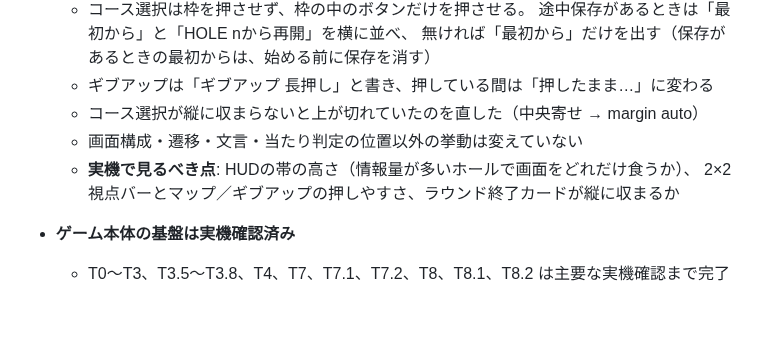
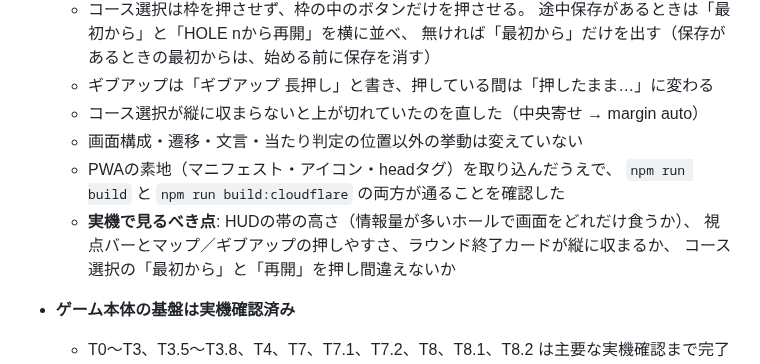
Before and after one commit to hanagemaru/putt, a Markdown page: PROJECT_STATUS.md, the part around the change. Drawn GitHub-style; blank space fills up the shorter version.

Commit message:
mainのPWA素地を取り込む
ドット絵化のブランチに main を合流させ、マニフェスト・アイコン・head
タグと同居できることを確認した。GitHub Pages 向けと Cloudflare 向けの
両方のビルドが通り、start_url / scope もベースに追従している。

Co-Authored-By: Claude Opus 5 <noreply@anthropic.com>
Claude-Session: https://claude.ai/code/session_01RdaR3y8xV5swry5X2gitdE

```diff
--- a/PROJECT_STATUS.md
+++ b/PROJECT_STATUS.md
@@ -90,8 +90,11 @@ AdSense申請全体・ハブ側の準備は `hanage-hub` の正本に従う。
   - ギブアップは「ギブアップ 長押し」と書き、押している間は「押したまま…」に変わる
   - コース選択が縦に収まらないと上が切れていたのを直した（中央寄せ → margin auto）
   - 画面構成・遷移・文言・当たり判定の位置以外の挙動は変えていない
+  - PWAの素地（マニフェスト・アイコン・headタグ）を取り込んだうえで、
+    `npm run build` と `npm run build:cloudflare` の両方が通ることを確認した
   - **実機で見るべき点**: HUDの帯の高さ（情報量が多いホールで画面をどれだけ食うか）、
-    2×2視点バーとマップ／ギブアップの押しやすさ、ラウンド終了カードが縦に収まるか
+    視点バーとマップ／ギブアップの押しやすさ、ラウンド終了カードが縦に収まるか、
+    コース選択の「最初から」と「再開」を押し間違えないか
 
 - **ゲーム本体の基盤は実機確認済み**
   - T0〜T3、T3.5〜T3.8、T4、T7、T7.1、T7.2、T8、T8.1、T8.2 は主要な実機確認まで完了
```
